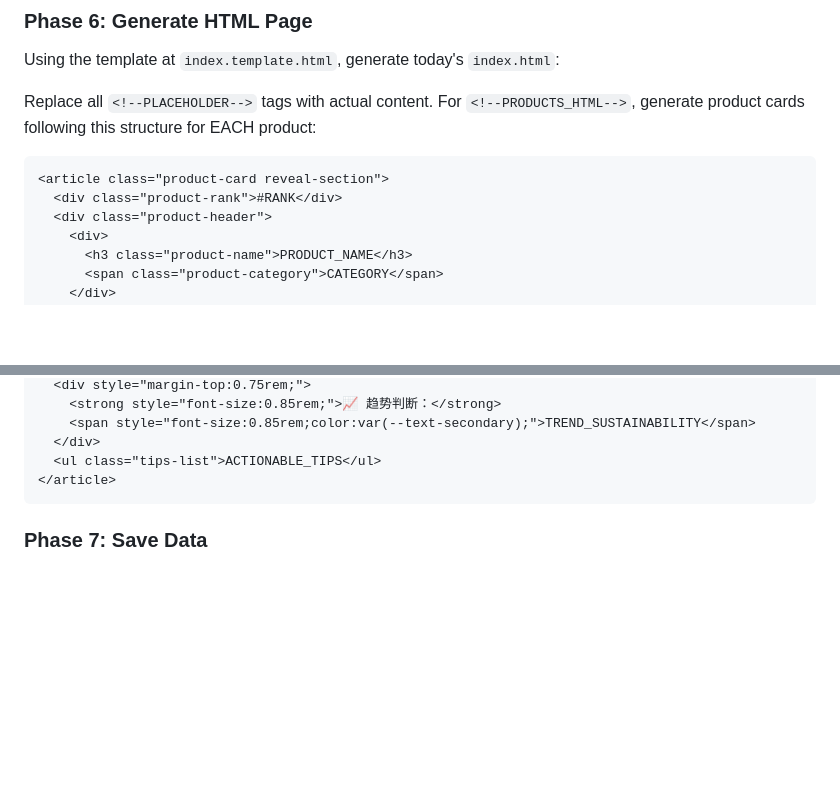
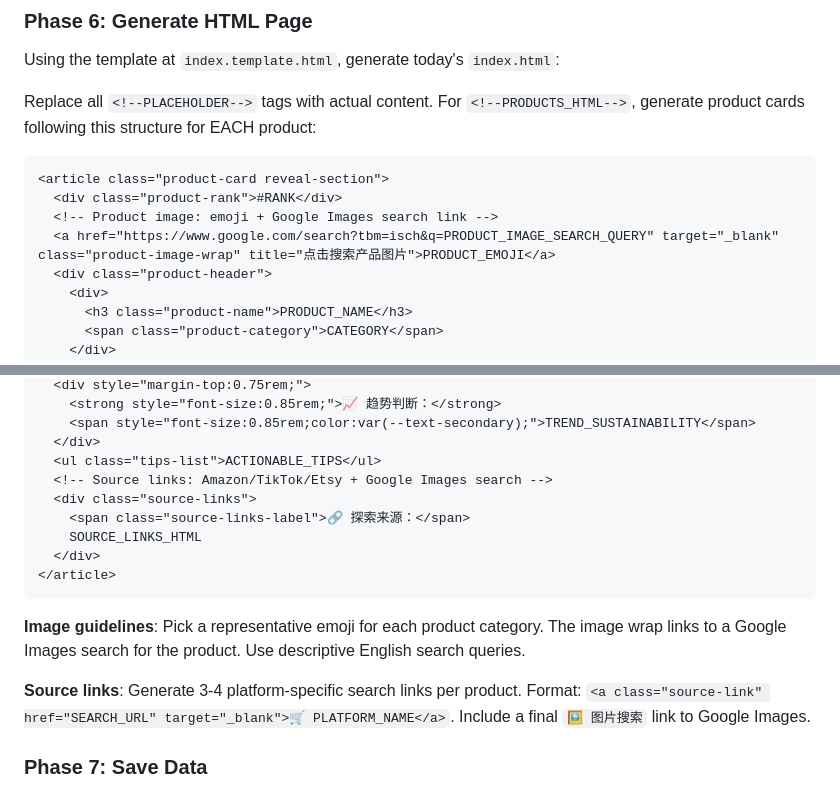
Before and after one commit to sunnysdady/cross-border-trend-hunter, a Markdown page: skill/SKILL.md, 2 parts joined by grey strips. Drawn GitHub-style; blank space fills up the shorter version.

Commit message:
📝 更新Skill模板：产品卡片+图片+来源链接

````diff
--- a/skill/SKILL.md
+++ b/skill/SKILL.md
@@ -67,6 +67,8 @@ Replace all `<!--PLACEHOLDER-->` tags with actual content. For `<!--PRODUCTS_HTM
 ```html
 <article class="product-card reveal-section">
   <div class="product-rank">#RANK</div>
+  <!-- Product image: emoji + Google Images search link -->
+  <a href="https://www.google.com/search?tbm=isch&q=PRODUCT_IMAGE_SEARCH_QUERY" target="_blank" class="product-image-wrap" title="点击搜索产品图片">PRODUCT_EMOJI</a>
   <div class="product-header">
     <div>
       <h3 class="product-name">PRODUCT_NAME</h3>
@@ -118,8 +120,17 @@ Replace all `<!--PLACEHOLDER-->` tags with actual content. For `<!--PRODUCTS_HTM
     <span style="font-size:0.85rem;color:var(--text-secondary);">TREND_SUSTAINABILITY</span>
   </div>
   <ul class="tips-list">ACTIONABLE_TIPS</ul>
+  <!-- Source links: Amazon/TikTok/Etsy + Google Images search -->
+  <div class="source-links">
+    <span class="source-links-label">🔗 探索来源：</span>
+    SOURCE_LINKS_HTML
+  </div>
 </article>
 ```
+
+**Image guidelines**: Pick a representative emoji for each product category. The image wrap links to a Google Images search for the product. Use descriptive English search queries.
+
+**Source links**: Generate 3-4 platform-specific search links per product. Format: `<a class="source-link" href="SEARCH_URL" target="_blank">🛒 PLATFORM_NAME</a>`. Include a final `🖼️ 图片搜索` link to Google Images.
 
 ### Phase 7: Save Data
 Create `data/daily/YYYY-MM-DD.json` following the schema in `data/schema.json`. Validate that all required fields are present.
````
